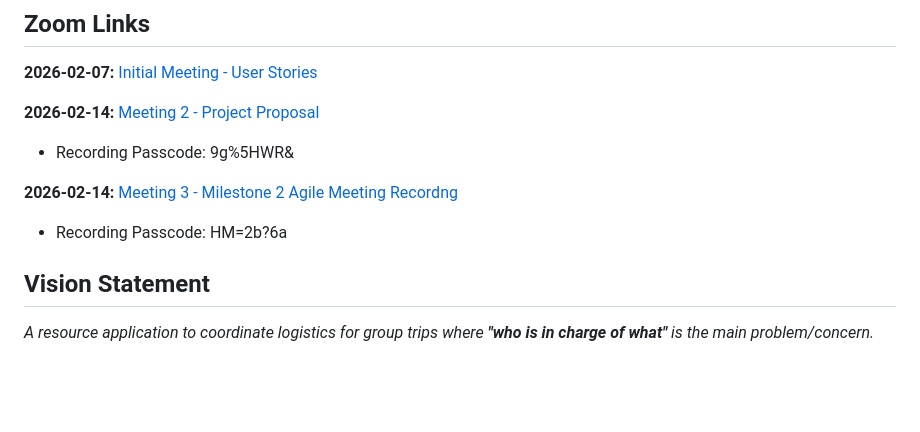
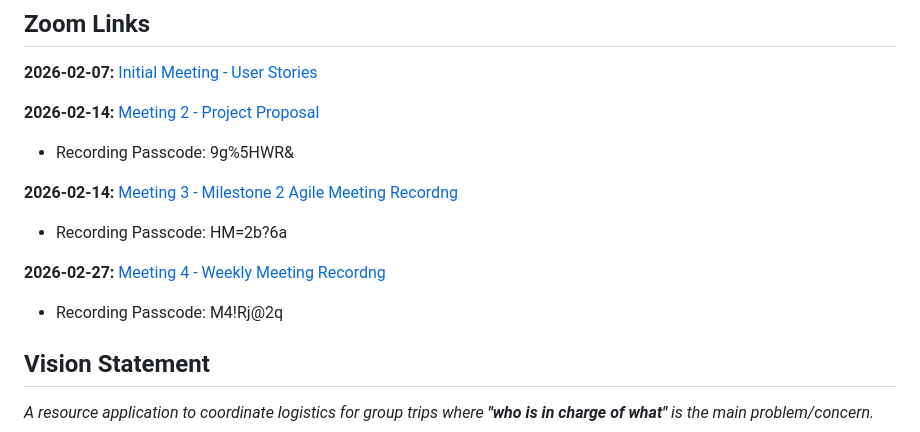
Before and after one commit to CdreKaputt/CSPB-3308-Team-4-Project, a Markdown page: README.md, the part around the change. GitHub-like rendering; blank space fills up the shorter version.

Commit message:
Add Meeting 4 Recording

```diff
--- a/README.md
+++ b/README.md
@@ -38,6 +38,9 @@
 
 **2026-02-14:** [Meeting 3 - Milestone 2 Agile Meeting Recordng](https://cuboulder.zoom.us/rec/share/9RY_hPNqeMS9YDxaK4egY9oblIOp_k8iClCN-YxuH1z5nsuUvIuhFE5MXYpPwYEH.rehjRk2MBM_h3pim?from=hub)
 - Recording Passcode: HM=2b?6a
+
+**2026-02-27:** [Meeting 4 - Weekly Meeting Recordng](https://cuboulder.zoom.us/rec/share/d-mVRhBykrDviFHlabxsXoBxuYi5pAbdhGR8Mwf7WYGtvEKA4wKdhaTqmewGoNdb.4Ucs6fXcHBcHZ8iZ)
+- Recording Passcode: M4!Rj@2q
 
 ## Vision Statement
 
```
